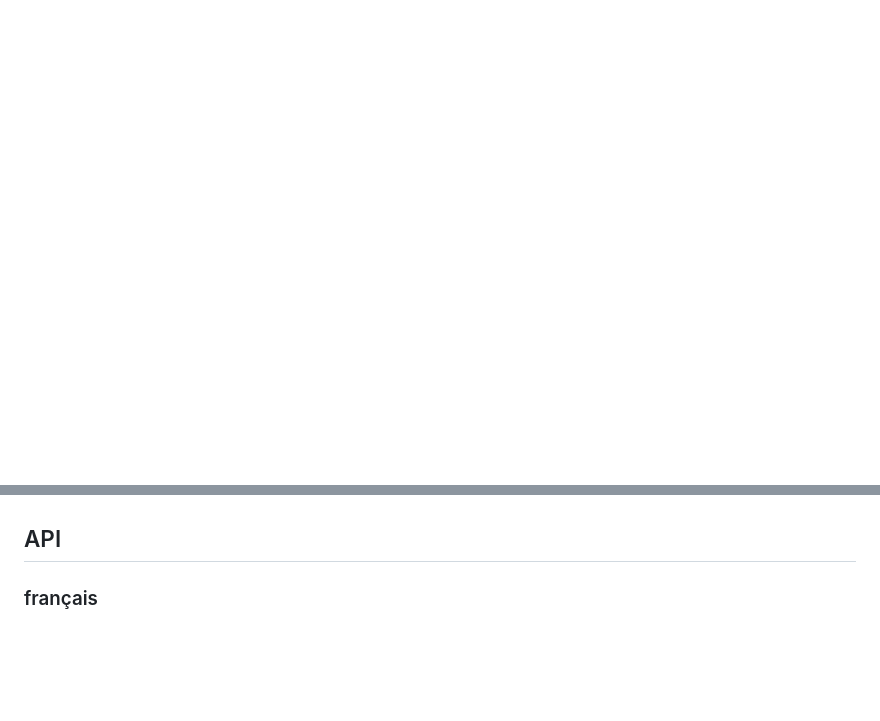
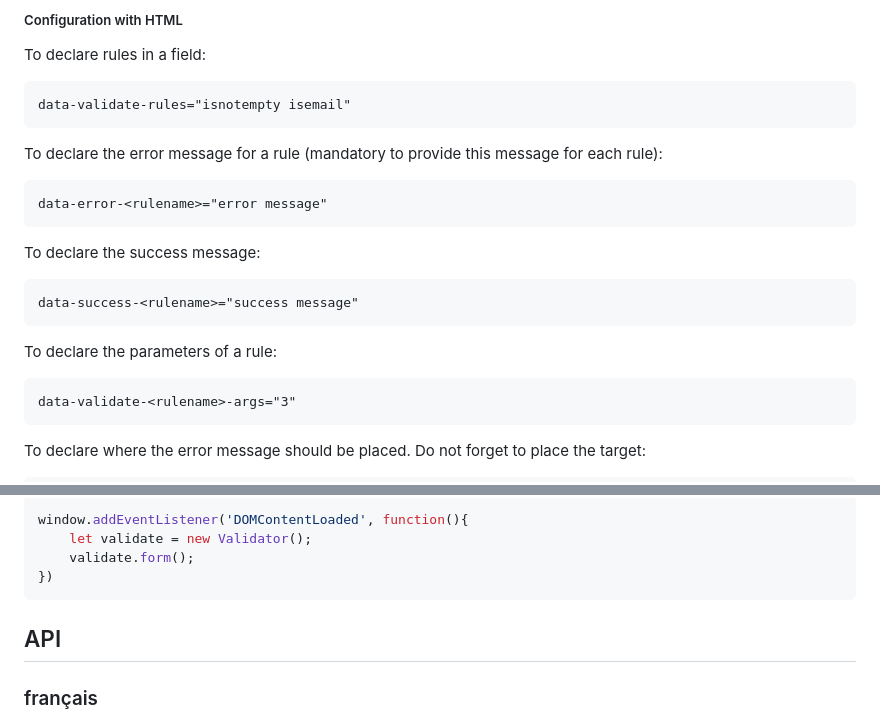
Before and after one commit to niux3/validator, a Markdown page: README.md, 2 parts joined by grey strips. Rendered like a GitHub page; blank space fills up the shorter version.

Commit message:
docs: begin translate README

````diff
--- a/README.md
+++ b/README.md
@@ -464,0 +558,28 @@ Lorem assumenda quos nesciunt blanditiis nostrum? Excepturi rerum consequuntur n
+##### Configuration with HTML
+
+To declare rules in a field:
+
+```
+data-validate-rules="isnotempty isemail"
+```
+
+To declare the error message for a rule (mandatory to provide this message for each rule):
+
+```
+data-error-<rulename>="error message"
+```
+
+To declare the success message:
+
+```
+data-success-<rulename>="success message"
+```
+
+To declare the parameters of a rule:
+
+```
+data-validate-<rulename>-args="3"
+```
+
+To declare where the error message should be placed. Do not forget to place the target:
+
@@ -465,3 +616,10 @@ Lorem assumenda quos nesciunt blanditiis nostrum? Excepturi rerum consequuntur n
+```Javascript
+window.addEventListener('DOMContentLoaded', function(){
+    let validate = new Validator();
+    validate.form();
+})
+```
+
 
 ## API
 
````
Also changed, not shown: other parts of README.md (+124 -1 lines).
